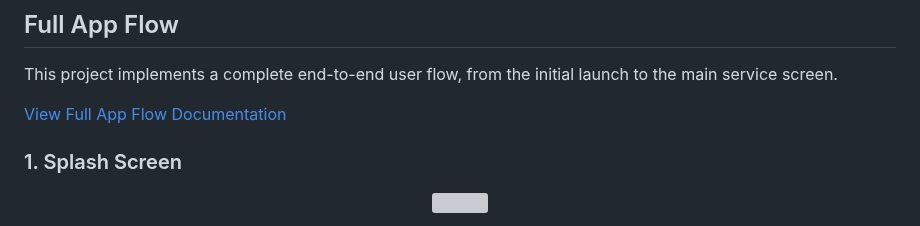
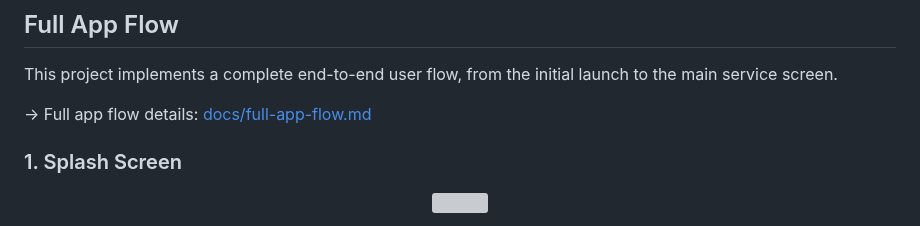
Before and after one commit to ChungmanPARK12/grab-integrated-app, a Markdown page: README.md, the part around the change. GitHub-like rendering; grey boxes are pictures that could not be loaded.

```diff
--- a/README.md
+++ b/README.md
@@ -43,7 +43,7 @@ This repository is part of my portfolio, showing:
 
 This project implements a complete end-to-end user flow, from the initial launch to the main service screen.
 
-[View Full App Flow Documentation](docs/full-app-flow.md)
+→ Full app flow details: [docs/full-app-flow.md](docs/full-app-flow.md)
 
 ### 1. Splash Screen
 
```
